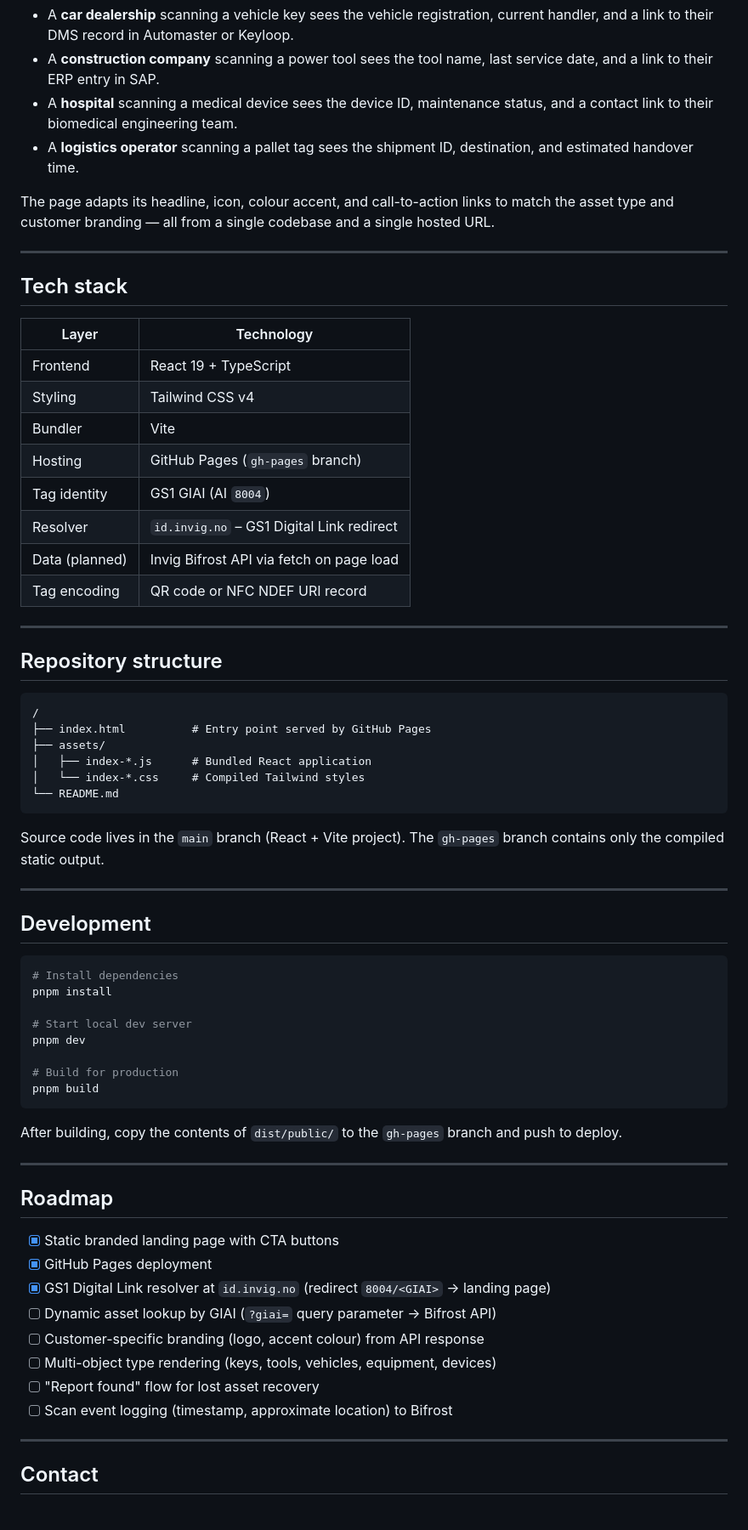
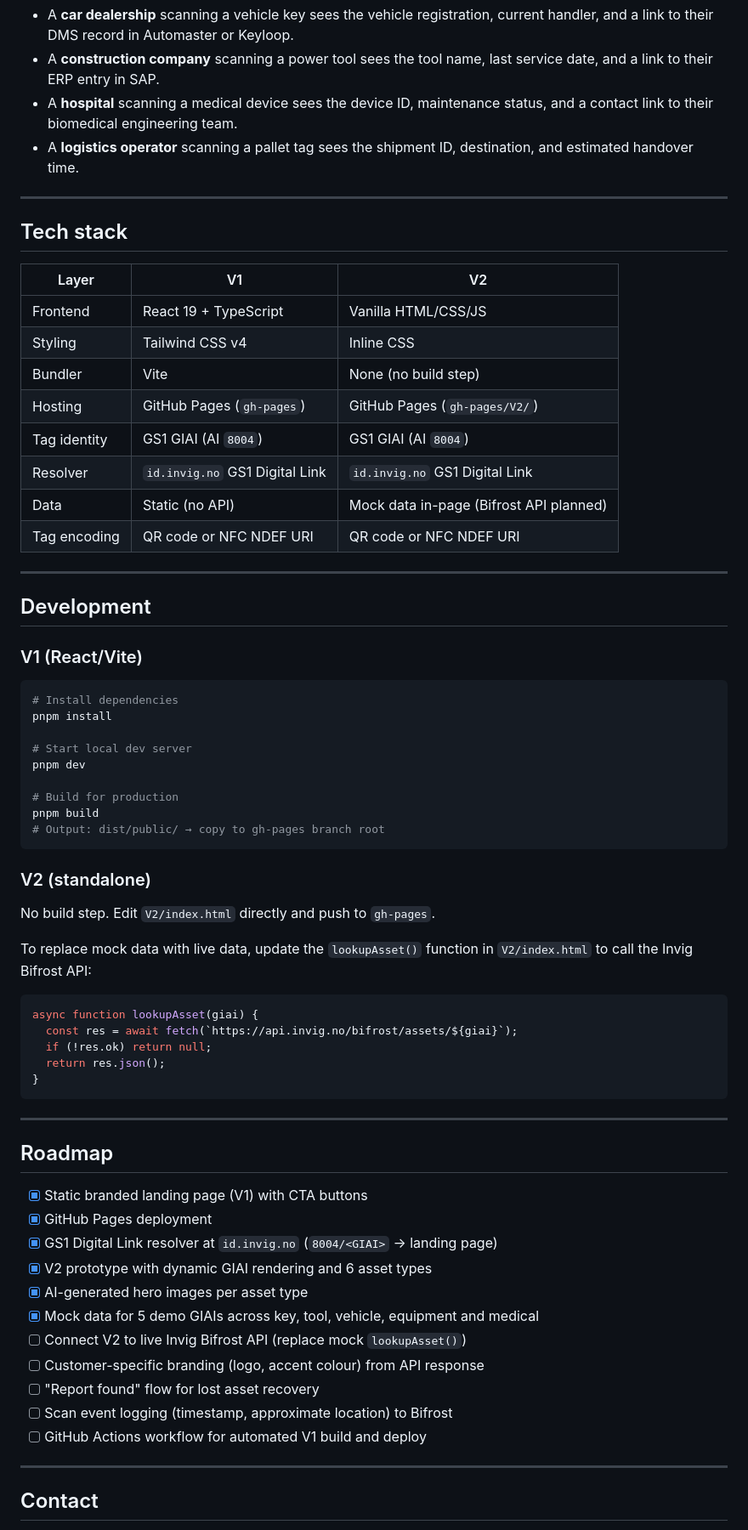
Before and after one commit to westersnik/Keyfinder, a Markdown page: README.md, the part around one of its changes. Shown at 85% size. GitHub-like rendering.

````diff
--- a/README.md
+++ b/README.md
@@ -87,41 +142,26 @@ Because all content is driven by the GIAI rather than hardcoded into the page, t
 - A **hospital** scanning a medical device sees the device ID, maintenance status, and a contact link to their biomedical engineering team.
 - A **logistics operator** scanning a pallet tag sees the shipment ID, destination, and estimated handover time.
 
-The page adapts its headline, icon, colour accent, and call-to-action links to match the asset type and customer branding — all from a single codebase and a single hosted URL.
-
 ---
 
 ## Tech stack
 
-| Layer | Technology |
-|---|---|
-| Frontend | React 19 + TypeScript |
-| Styling | Tailwind CSS v4 |
-| Bundler | Vite |
-| Hosting | GitHub Pages (`gh-pages` branch) |
-| Tag identity | GS1 GIAI (AI `8004`) |
-| Resolver | `id.invig.no` – GS1 Digital Link redirect |
-| Data (planned) | Invig Bifrost API via fetch on page load |
-| Tag encoding | QR code or NFC NDEF URI record |
-
----
-
-## Repository structure
-
-```
-/
-├── index.html          # Entry point served by GitHub Pages
-├── assets/
-│   ├── index-*.js      # Bundled React application
-│   └── index-*.css     # Compiled Tailwind styles
-└── README.md
-```
-
-Source code lives in the `main` branch (React + Vite project). The `gh-pages` branch contains only the compiled static output.
+| Layer | V1 | V2 |
+|---|---|---|
+| Frontend | React 19 + TypeScript | Vanilla HTML/CSS/JS |
+| Styling | Tailwind CSS v4 | Inline CSS |
+| Bundler | Vite | None (no build step) |
+| Hosting | GitHub Pages (`gh-pages`) | GitHub Pages (`gh-pages/V2/`) |
+| Tag identity | GS1 GIAI (AI `8004`) | GS1 GIAI (AI `8004`) |
+| Resolver | `id.invig.no` GS1 Digital Link | `id.invig.no` GS1 Digital Link |
+| Data | Static (no API) | Mock data in-page (Bifrost API planned) |
+| Tag encoding | QR code or NFC NDEF URI | QR code or NFC NDEF URI |
 
 ---
 
 ## Development
+
+### V1 (React/Vite)
 
 ```bash
 # Install dependencies
@@ -132,22 +172,38 @@ pnpm dev
 
 # Build for production
 pnpm build
+# Output: dist/public/ → copy to gh-pages branch root
 ```
 
-After building, copy the contents of `dist/public/` to the `gh-pages` branch and push to deploy.
+### V2 (standalone)
+
+No build step. Edit `V2/index.html` directly and push to `gh-pages`.
+
+To replace mock data with live data, update the `lookupAsset()` function in `V2/index.html` to call the Invig Bifrost API:
+
+```js
+async function lookupAsset(giai) {
+  const res = await fetch(`https://api.invig.no/bifrost/assets/${giai}`);
+  if (!res.ok) return null;
+  return res.json();
+}
+```
 
 ---
 
 ## Roadmap
 
-- [x] Static branded landing page with CTA buttons
+- [x] Static branded landing page (V1) with CTA buttons
 - [x] GitHub Pages deployment
-- [x] GS1 Digital Link resolver at `id.invig.no` (redirect `8004/<GIAI>` → landing page)
-- [ ] Dynamic asset lookup by GIAI (`?giai=` query parameter → Bifrost API)
+- [x] GS1 Digital Link resolver at `id.invig.no` (`8004/<GIAI>` → landing page)
+- [x] V2 prototype with dynamic GIAI rendering and 6 asset types
+- [x] AI-generated hero images per asset type
+- [x] Mock data for 5 demo GIAIs across key, tool, vehicle, equipment and medical
+- [ ] Connect V2 to live Invig Bifrost API (replace mock `lookupAsset()`)
 - [ ] Customer-specific branding (logo, accent colour) from API response
-- [ ] Multi-object type rendering (keys, tools, vehicles, equipment, devices)
 - [ ] "Report found" flow for lost asset recovery
 - [ ] Scan event logging (timestamp, approximate location) to Bifrost
+- [ ] GitHub Actions workflow for automated V1 build and deploy
 
 ---
 
````
Also changed, not shown: other parts of README.md (+99 -44 lines).
